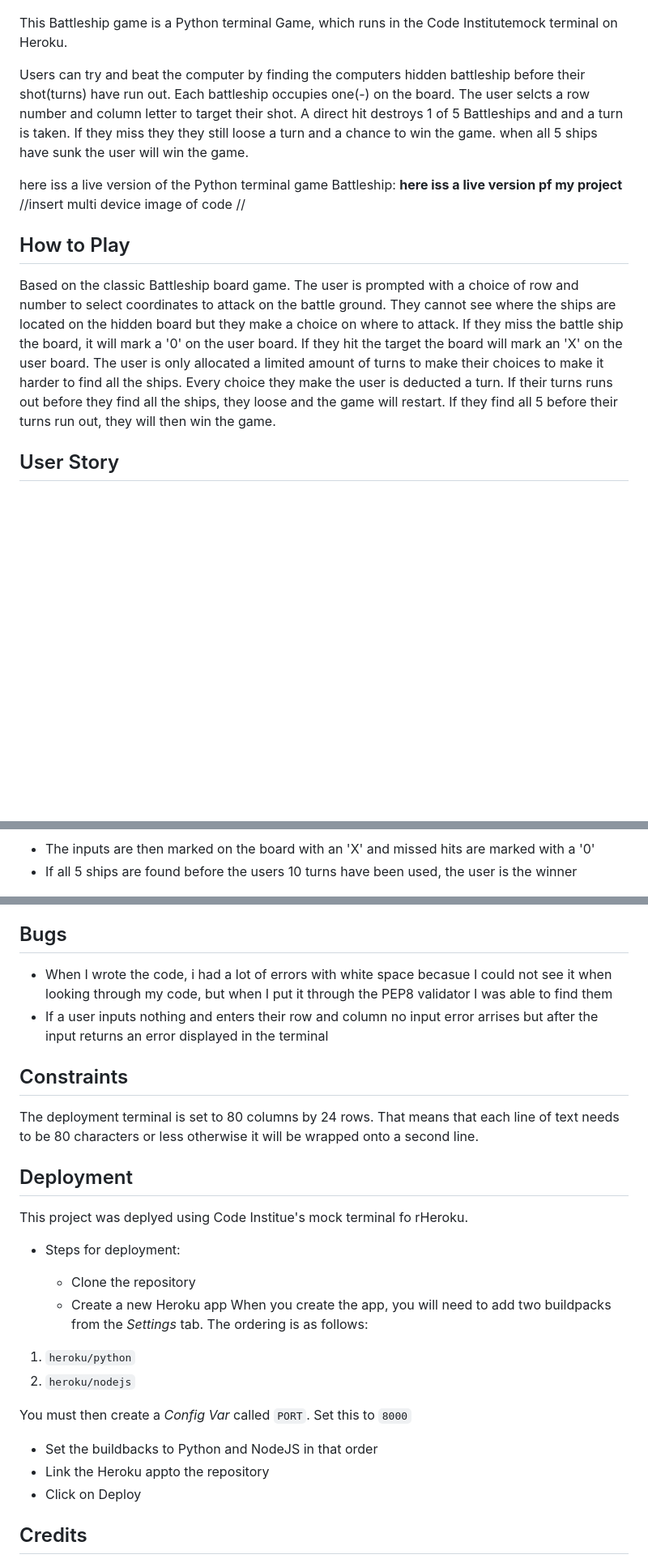
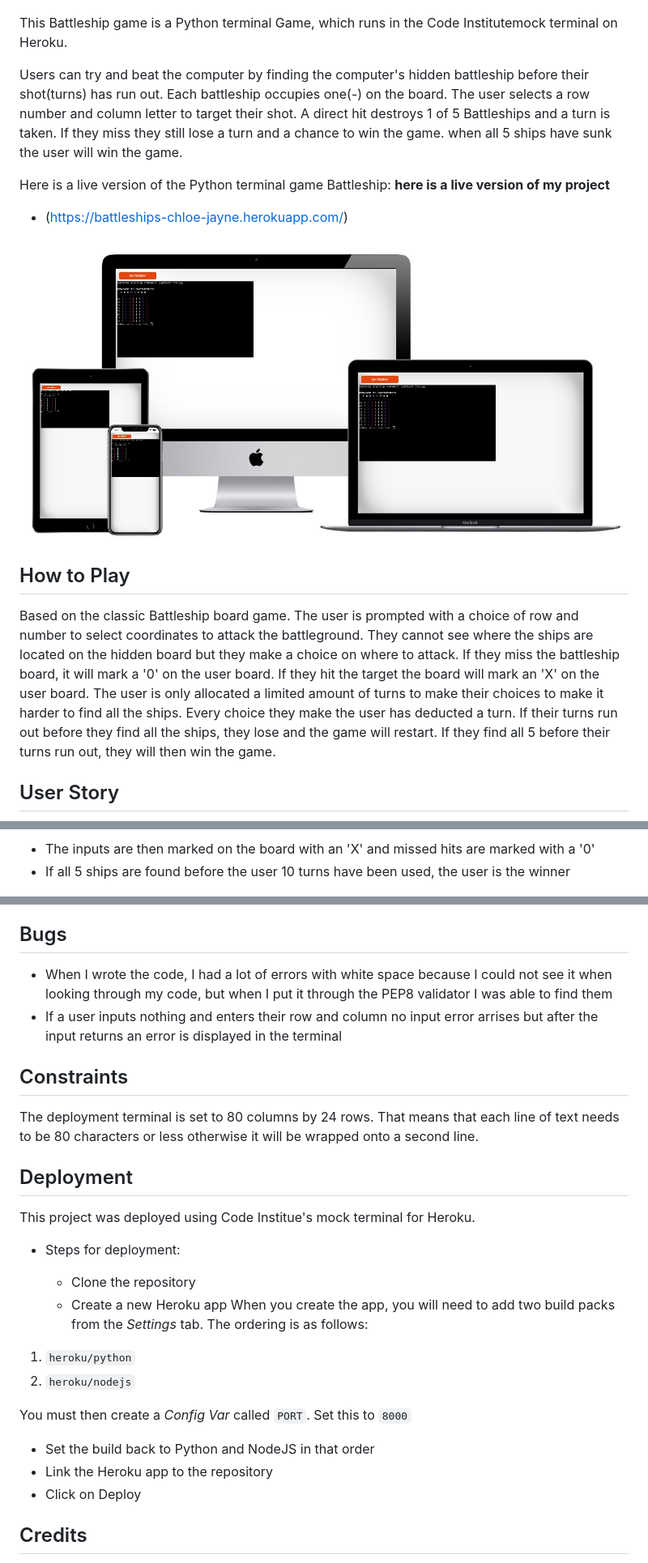
Before and after one commit to chloe-js/battleships, a Markdown page: README.md, 3 parts joined by grey strips. Shown: that part at 81% size. Rendered like a GitHub page; pictures changed too: assets/images/multi-device.jpg (added); blank space fills up the shorter version.

Commit message:
add live Heroku link to REad me and multi device image

```diff
--- a/README.md
+++ b/README.md
@@ -6,23 +6,27 @@
 
 This Battleship game is a Python terminal Game, which runs in the Code Institutemock terminal on Heroku.
 
-Users can try and beat the computer by finding the computers hidden battleship before their shot(turns) have run out.
-Each battleship occupies one(-) on the board. The user selcts a row number and column letter to target their shot.
-A direct hit destroys 1 of 5 Battleships and and a turn is taken. If they miss they they still loose a turn and a chance to win the game.
+Users can try and beat the computer by finding the computer's hidden battleship before their shot(turns) has run out.
+Each battleship occupies one(-) on the board. The user selects a row number and column letter to target their shot.
+A direct hit destroys 1 of 5 Battleships and a turn is taken. If they miss they still lose a turn and a chance to win the game.
 when all 5 ships have sunk the user will win the game.
 
-here iss a live version of the Python terminal game Battleship: **here iss a live version pf my project**
-//insert multi device image of code //
+Here is a live version of the Python terminal game Battleship:
+**here is a live version of my project**
+
+- (https://battleships-chloe-jayne.herokuapp.com/)
+
+![Battleships Multi devices](./assets/images/multi-device.jpg)
 
 ## How to Play
 Based on the classic Battleship board game.
-The user is prompted with a choice of row and number to select coordinates to attack on the battle ground.
+The user is prompted with a choice of row and number to select coordinates to attack the battleground.
 They cannot see where the ships are located on the hidden board but they make a choice on where to attack.
-If they miss the battle ship the board, it will mark a '0' on the user board.
+If they miss the battleship board, it will mark a '0' on the user board.
 If they hit the target the board will mark an 'X' on the user board.
 The user is only allocated a limited amount of turns to make their choices to make it harder to find all the ships.
-Every choice they make the user is deducted a turn.
-If their turns runs out before they find all the ships, they loose and the game will restart.
+Every choice they make the user has deducted a turn.
+If their turns run out before they find all the ships, they lose and the game will restart.
 If they find all 5 before their turns run out, they will then win the game.
 ## User Story
 
@@ -81,7 +85,7 @@ The challenge is that they only have a limited amount of turns in order to find
 ![Input previously used](./assets/images/already-chosen.jpg)
 
 * The inputs are then marked on the board with an 'X' and missed hits are marked with a '0'
-* If all 5 ships are found before the users 10 turns have been used, the user is the winner
+* If all 5 ships are found before the user 10 turns have been used, the user is the winner
 
 ![Input previously used](./assets/images/winner.jpg)
 ### Further Features
@@ -110,28 +114,28 @@ I have manually tested this project by doing the following:
 * After editing the errors in the validator
   * No errors were returned from PEP8online.com
 ## Bugs
-* When I wrote the code, i had a lot of errors with white space becasue I could not see it when looking through my code, but when I put it through the PEP8 validator I was able to find them
-* If a user inputs nothing and enters their row and column no input error arrises but after the input returns an error displayed in the terminal
+* When I wrote the code, I had a lot of errors with white space because I could not see it when looking through my code, but when I put it through the PEP8 validator I was able to find them
+* If a user inputs nothing and enters their row and column no input error arrises but after the input returns an error is displayed in the terminal
 
 ## Constraints
 
 The deployment terminal is set to 80 columns by 24 rows. That means that each line of text needs to be 80 characters or less otherwise it will be wrapped onto a second line.
 
 ## Deployment
-This project was deplyed using Code Institue's mock terminal fo rHeroku.
+This project was deployed using Code Institue's mock terminal for Heroku.
 
 * Steps for deployment:
 
   * Clone the repository
   * Create a new Heroku app
-When you create the app, you will need to add two buildpacks from the _Settings_ tab. The ordering is as follows:
+When you create the app, you will need to add two build packs from the _Settings_ tab. The ordering is as follows:
 
 1. `heroku/python`
 2. `heroku/nodejs`
 
 You must then create a _Config Var_ called `PORT`. Set this to `8000`
-  * Set the buildbacks to Python and NodeJS in that order
-  * Link the Heroku appto the repository
+  * Set the build back to Python and NodeJS in that order
+  * Link the Heroku app to the repository
   * Click on Deploy
 
 ## Credits
```
Also changed, not shown: other parts of README.md (+25 -25 lines), 1 other file.
